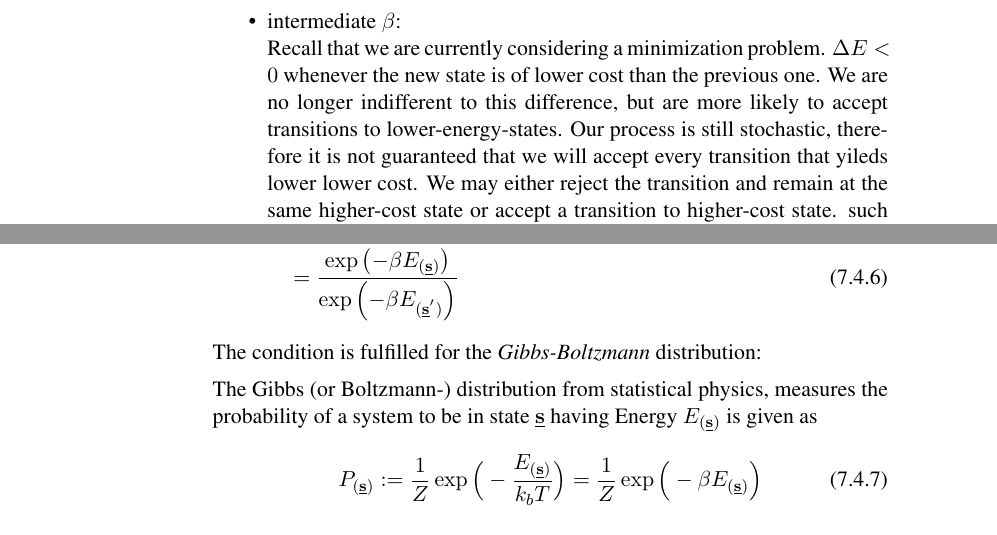
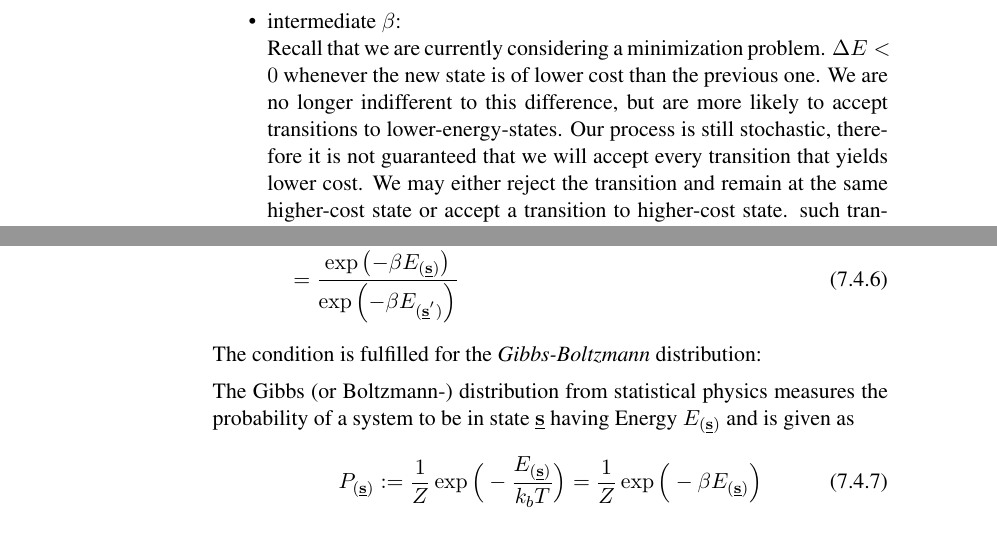
Before and after one commit to kashefy/mi2notes, a LaTeX document (notes/07_stochopt/tutorial.notes.tex, which reads notes/07_stochopt/3_stochopt.tex): two parts of pages 6 and 8 of 13, joined at a grey line, cut so that both start at the same text. Compiled offline with pdfLaTeX.

Commit message:
grammar, spelling

```diff
--- a/notes/07_stochopt/3_stochopt.tex
+++ b/notes/07_stochopt/3_stochopt.tex
@@ -144,7 +144,7 @@ In the case of:
 \item low $\beta \corresponds$ high temperature:\\
 The transition probability is nearly constant (W=0.5) regardless of $\Delta E$. It is equally probably to accept a transition or to remain at the same state. Therefore we can regard this as \emph{exploration} mode.
 \item intermediate $\beta$:\\
-Recall that we are currently considering a minimization problem. $\Delta E < 0$ whenever the new state is of lower cost than the previous one. We are no longer indifferent to this difference, but are more likely to accept transitions to lower-energy-states. Our process is still stochastic, therefore it is not guaranteed that we will accept every transition that yileds lower lower cost. We may either reject the transition and remain at the same higher-cost state or accept a transition to higher-cost state. such transitions are less likely to happen, but are still possible. This is where stochastic optimization is able to escape a local optimum and resume the search elsewhere instead of opting for the greedy approach. To reiterate, this is a stochastic process, if we sample long enough, we will find that intermediate values of $\beta$ are more likely to yield samples from the ``global'' minimum of this curve than the higher ``local'' minimum in this particular cost function.
+Recall that we are currently considering a minimization problem. $\Delta E < 0$ whenever the new state is of lower cost than the previous one. We are no longer indifferent to this difference, but are more likely to accept transitions to lower-energy-states. Our process is still stochastic, therefore it is not guaranteed that we will accept every transition that yields lower cost. We may either reject the transition and remain at the same higher-cost state or accept a transition to higher-cost state. such transitions are less likely to happen, but are still possible. This is where stochastic optimization is able to escape a local optimum and resume the search elsewhere instead of opting for the greedy approach. To reiterate, this is a stochastic process, if we sample long enough, we will find that intermediate values of $\beta$ are more likely to yield samples from the ``global'' minimum of this curve than the higher ``local'' minimum in this particular cost function.
 \item high $\beta \corresponds$ low temperature:\\
 This is the \emph{exploitation} mode. This reflects the behavior of a greedy learning algorithm such as gradient descent. Whenever we compare the cost of two successive states and find that $\Delta E < 0$ it tells us that the new state is of lower cost and more desirable for our minimization objective. The transition probability in this case will almost always accept a transition to a lower-cost state. Consequently it will almost always reject transitions to high-cost states, and the probability of remaining in a high-cost state is also very low. If the next sample is of lower-cost, we are very likely to accept that transition. Looking again at the stochastic nature of our process: We repeat the process multiple times and register how often each \emph{run} (not a single iteration) leads us to either minimum on this particular curve, we will find that the chances of finding the global minimum is just as likely as those of reaching the local minimum. This is because the initial state is the only decisive factor. high $\beta$ means we are in exploitation mode. We are only going to accept a transition if it lowers our cost. If we restrict our sampling to ``nearby'' states, we are emulating gradient descent. As soon as we've determined the direction of descent, we will follow it. The decisive factor is, where did we start? Since in our case, the two valleys around the two minima are equally ``wide'', it makes starting inside one equal to starting inside the other. If I am already in the vicinity of one minimum, the probability of transitioning \emph{outside} is very low. This probability is low, regardless of whether I am in the vicinity of the global or local minimum.
 \end{itemize}
@@ -278,8 +278,8 @@ The condition is fulfilled for the \emph{Gibbs-Boltzmann} distribution:
 \end{frame}
 \begin{frame}\frametitle{The Gibbs distribution}
 \notesonly{
-The Gibbs (or Boltzmann-) distribution from statistical physics, measures the
-probability of a system to be in state $\vec s$ having Energy $E_{(\vec s)}$ is
+The Gibbs (or Boltzmann-) distribution from statistical physics measures the
+probability of a system to be in state $\vec s$ having Energy $E_{(\vec s)}$ and is
 given as
 }
 \begin{equation}  \label{eq:gibbs}
```
Also changed, not shown: notes/07_stochopt/3_stochopt.tex (2 more changed lines).
